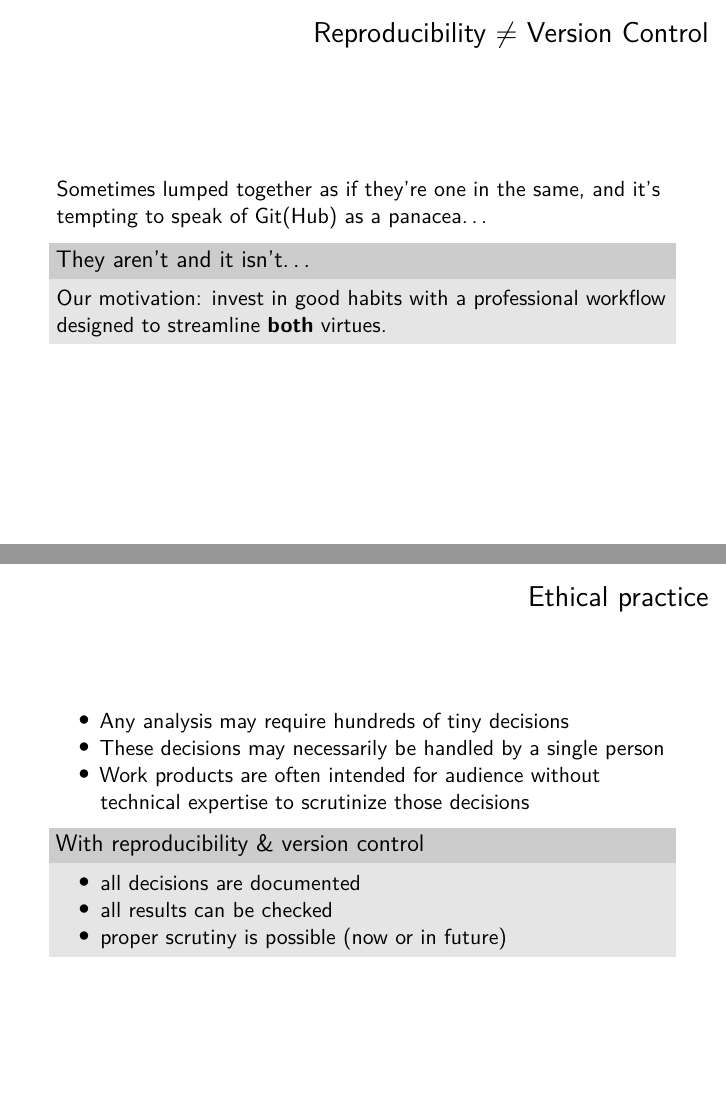
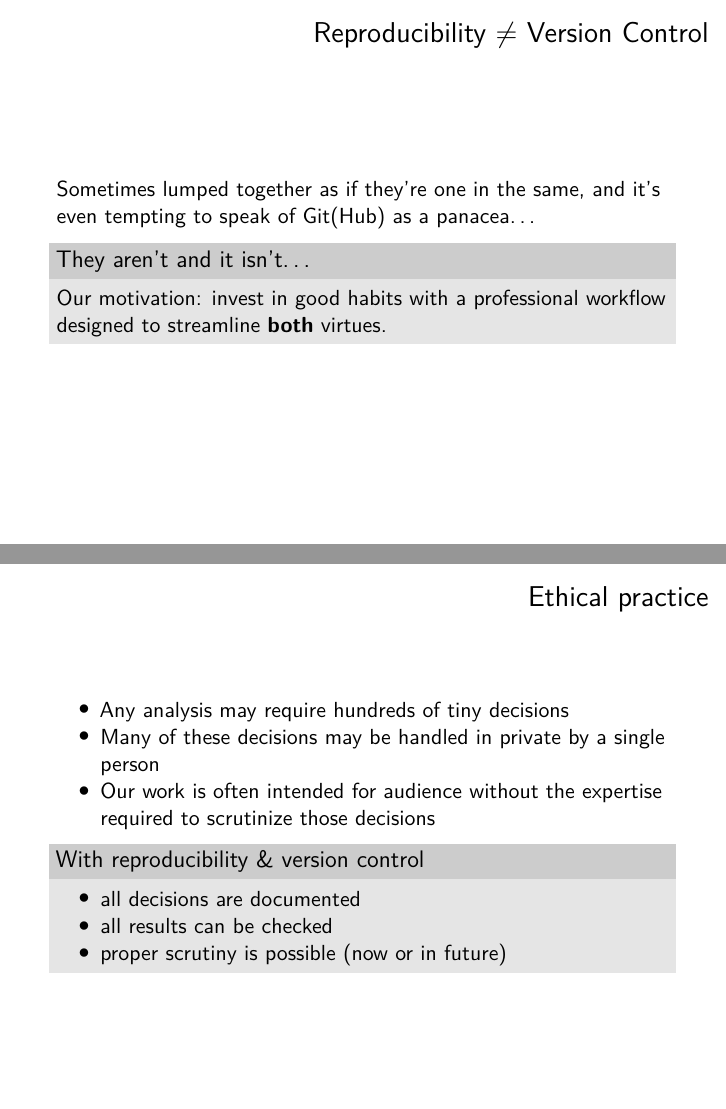
Before and after one commit to mdbeckman/JSM2020-Virtual, an R Markdown document (Beckman-Materials/202008-Beckman-Slides.Rmd): pages 11 and 12 of 14, joined at a grey line. Rendered offline with R 4.5, knitr and Pandoc, then LaTeX, with nearby package versions.

```diff
--- a/Beckman-Materials/202008-Beckman-Slides.Rmd
+++ b/Beckman-Materials/202008-Beckman-Slides.Rmd
@@ -88,6 +88,6 @@
 # Reproducibility $\ne$ Version Control
 
-Sometimes lumped together as if they're one in the same, and it's tempting to speak of Git(Hub) as a panacea...
+Sometimes lumped together as if they're one in the same, and it's even tempting to speak of Git(Hub) as a panacea...
 
 ### They aren't and it isn't...
 
@@ -97,8 +97,8 @@
 # Ethical practice
 
 - Any analysis may require hundreds of tiny decisions
-- These decisions may necessarily be handled by a single person
-- Work products are often intended for audience without technical expertise to scrutinize those decisions
+- Many of these decisions may be handled in private by a single person
+- Our work is often intended for audience without the expertise required to scrutinize those decisions
 
 ### With reproducibility & version control
 
```
Also changed, not shown: Beckman-Materials/202008-Beckman-Slides.pdf, Beckman-Materials/202008-Beckman-Slides.Rmd (16 more changed lines).
